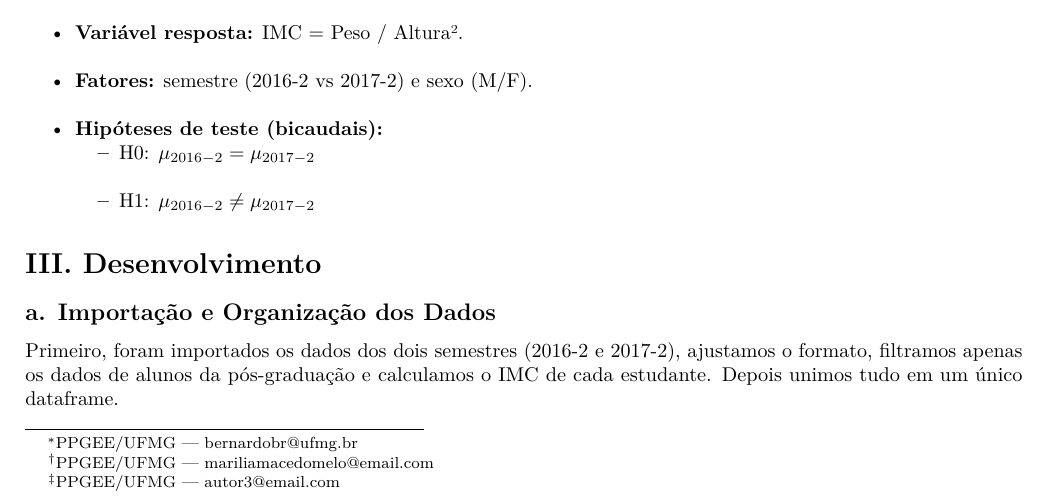
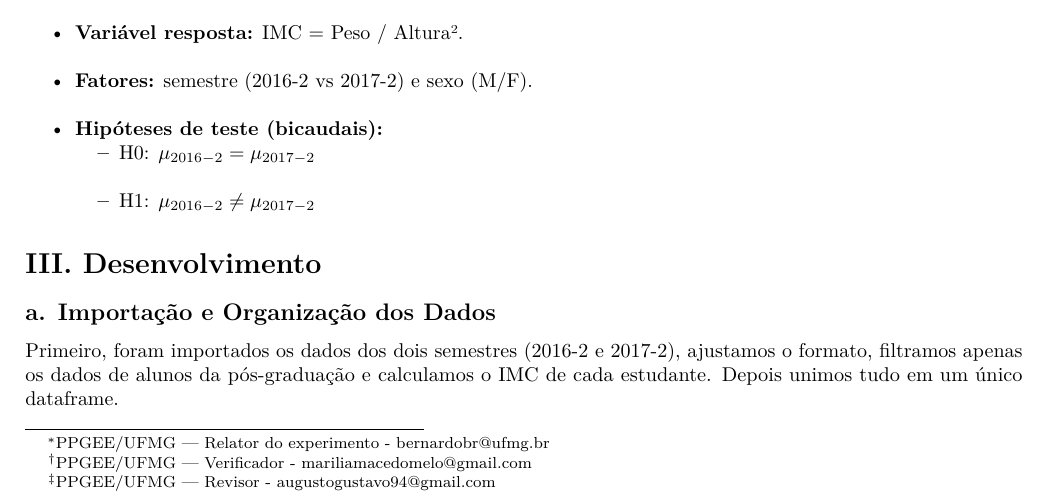
Before and after one commit to Bernardo-b/planejamento-analise-experimentos-2025-2, an R Markdown document (EC1/report_template.Rmd): part of page 1 of 10, cut so that both start at the same text. Rendered offline with R 4.5, knitr and Pandoc, then LaTeX, with nearby package versions; some code elsewhere in the file could not run offline.

Commit message:
report_template.Rmd

```diff
--- a/EC1/report_template.Rmd
+++ b/EC1/report_template.Rmd
@@ -3,9 +3,9 @@ title: |
   EEE933 - Planejamento e Análise de Experimentos
   Estudo de Caso 01: Comparação do IMC Médio de Alunos do PPGEE-UFMG
 author:
-  - "Bernardo Bacha\\thanks{PPGEE/UFMG — bernardobr@ufmg.br}"
-  - "Marília Melo\\thanks{PPGEE/UFMG — mariliamacedomelo@email.com}"
-  - "Gustavo Reis\\thanks{PPGEE/UFMG — autor3@email.com}"
+  - "Bernardo Bacha\\thanks{PPGEE/UFMG — Relator do experimento - bernardobr@ufmg.br}"
+  - "Marília Melo\\thanks{PPGEE/UFMG — Verificador - mariliamacedomelo@gmail.com}"
+  - "Gustavo Reis\\thanks{PPGEE/UFMG — Revisor - augustogustavo94@gmail.com}"
 date: "`r format(Sys.Date(), '%d de %B de %Y')`"
 documentclass: article
 output: pdf_document
```
